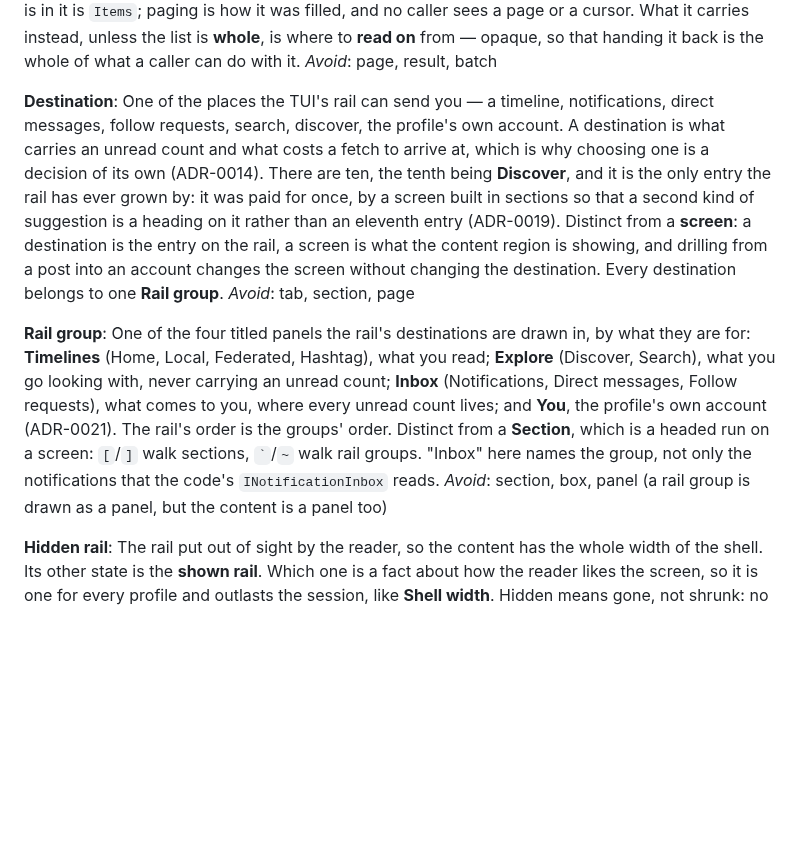
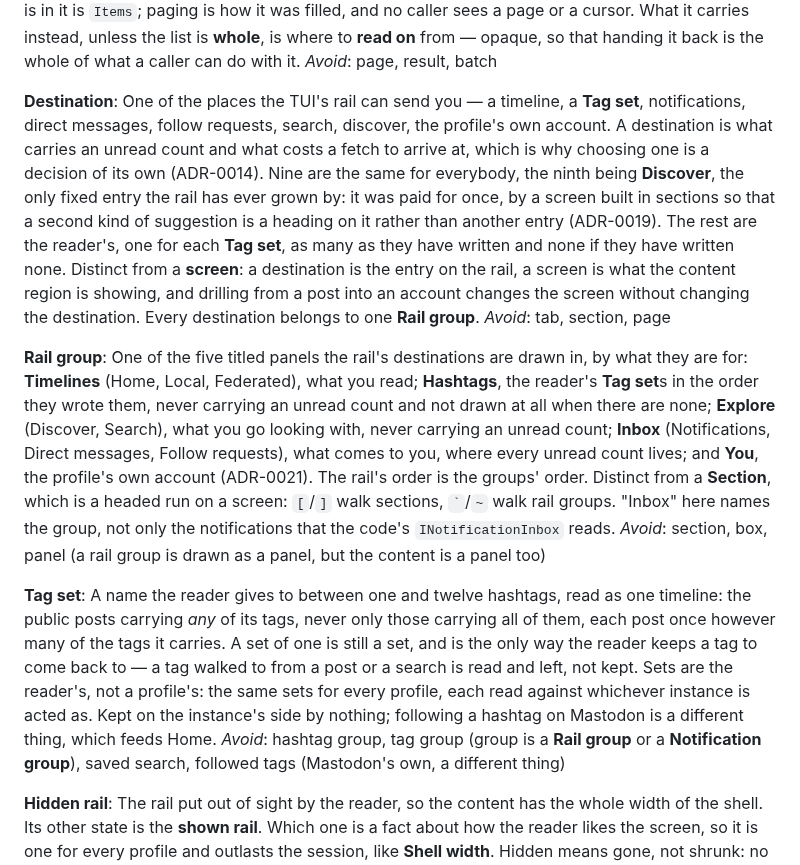
Before and after one commit to jrmitch120/wooly, a Markdown page: GLOSSARY.md, the part around the change. GitHub-like rendering; blank space fills up the shorter version.

```diff
--- a/GLOSSARY.md
+++ b/GLOSSARY.md
@@ -464,23 +464,34 @@ what a caller can do with it.
 _Avoid_: page, result, batch
 
 **Destination**:
-One of the places the TUI's rail can send you — a timeline, notifications, direct messages, follow requests, search,
-discover, the profile's own account. A destination is what carries an unread count and what costs a fetch to arrive at,
-which is why choosing one is a decision of its own (ADR-0014). There are ten, the tenth being **Discover**, and it is
-the only entry the rail has ever grown by: it was paid for once, by a screen built in sections so that a second kind of
-suggestion is a heading on it rather than an eleventh entry (ADR-0019). Distinct from a **screen**: a destination is
+One of the places the TUI's rail can send you — a timeline, a **Tag set**, notifications, direct messages, follow
+requests, search, discover, the profile's own account. A destination is what carries an unread count and what costs a
+fetch to arrive at, which is why choosing one is a decision of its own (ADR-0014). Nine are the same for everybody, the
+ninth being **Discover**, the only fixed entry the rail has ever grown by: it was paid for once, by a screen built in
+sections so that a second kind of suggestion is a heading on it rather than another entry (ADR-0019). The rest are the
+reader's, one for each **Tag set**, as many as they have written and none if they have written none. Distinct from a **screen**: a destination is
 the entry on the rail, a screen is what the content region is showing, and drilling from a post into an account changes
 the screen without changing the destination. Every destination belongs to one **Rail group**.
 _Avoid_: tab, section, page
 
 **Rail group**:
-One of the four titled panels the rail's destinations are drawn in, by what they are for: **Timelines** (Home, Local,
-Federated, Hashtag), what you read; **Explore** (Discover, Search), what you go looking with, never carrying an unread
-count; **Inbox** (Notifications, Direct messages, Follow requests), what comes to you, where every unread count lives;
+One of the five titled panels the rail's destinations are drawn in, by what they are for: **Timelines** (Home, Local,
+Federated), what you read; **Hashtags**, the reader's **Tag set**s in the order they wrote them, never carrying an
+unread count and not drawn at all when there are none; **Explore** (Discover, Search), what you go looking with, never
+carrying an unread count; **Inbox** (Notifications, Direct messages, Follow requests), what comes to you, where every unread count lives;
 and **You**, the profile's own account (ADR-0021). The rail's order is the groups' order. Distinct from a **Section**,
 which is a headed run on a screen: `[`/`]` walk sections, `` ` ``/`~` walk rail groups. "Inbox" here names the group,
 not only the notifications that the code's `INotificationInbox` reads.
 _Avoid_: section, box, panel (a rail group is drawn as a panel, but the content is a panel too)
+
+**Tag set**:
+A name the reader gives to between one and twelve hashtags, read as one timeline: the public posts carrying *any* of its
+tags, never only those carrying all of them, each post once however many of the tags it carries. A set of one is still a set, and is the only way the reader keeps a tag to come
+back to — a tag walked to from a post or a search is read and left, not kept. Sets are the reader's, not a profile's:
+the same sets for every profile, each read against whichever instance is acted as. Kept on the instance's side by
+nothing; following a hashtag on Mastodon is a different thing, which feeds Home.
+_Avoid_: hashtag group, tag group (group is a **Rail group** or a **Notification group**), saved search, followed tags
+(Mastodon's own, a different thing)
 
 **Hidden rail**:
 The rail put out of sight by the reader, so the content has the whole width of the shell. Its other state is the
```
Also changed, not shown: docs/adr/0033-a-tag-set-is-the-readers-destination-read-four-tags-to-an-ask-and-merged-here.md (added, +49 -0 lines).
